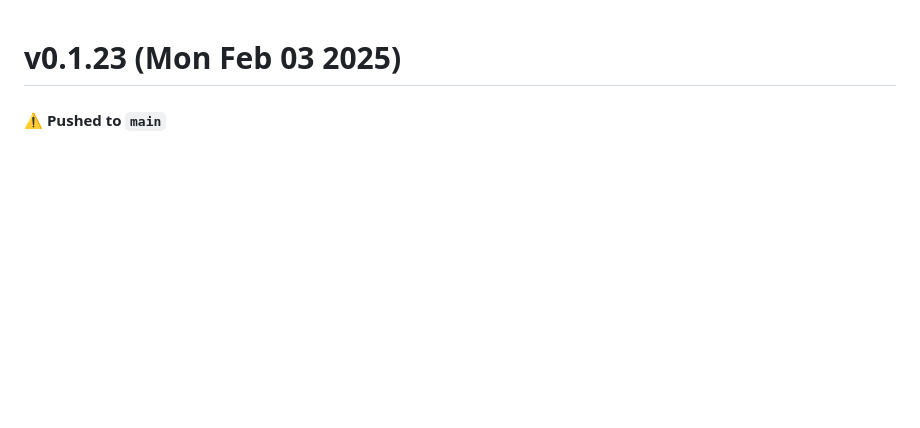
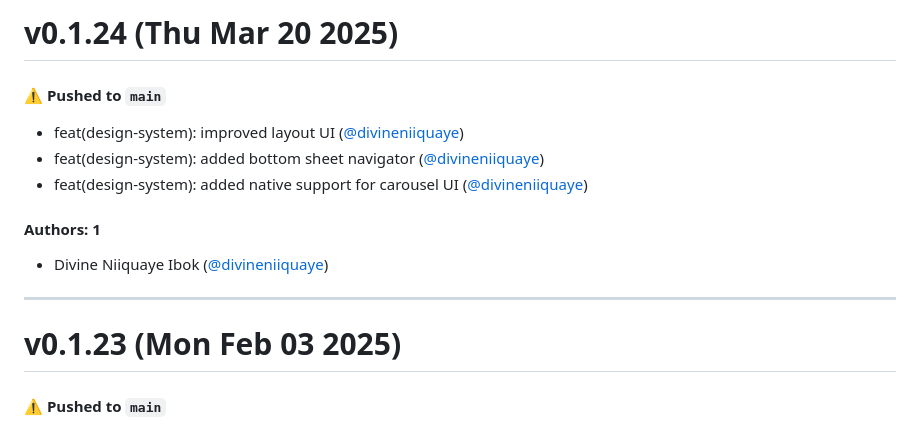
Before and after one commit to divineniiquaye/pho-monorepo, a Markdown page: CHANGELOG.md, the part around the change. Drawn GitHub-style; blank space fills up the shorter version.

Commit message:
Update CHANGELOG.md [skip ci]

```diff
--- a/CHANGELOG.md
+++ b/CHANGELOG.md
@@ -1,3 +1,17 @@
+# v0.1.24 (Thu Mar 20 2025)
+
+#### ⚠️ Pushed to `main`
+
+- feat(design-system): improved layout UI ([@divineniiquaye](https://github.com/divineniiquaye))
+- feat(design-system): added bottom sheet navigator ([@divineniiquaye](https://github.com/divineniiquaye))
+- feat(design-system): added native support for carousel UI ([@divineniiquaye](https://github.com/divineniiquaye))
+
+#### Authors: 1
+
+- Divine Niiquaye Ibok ([@divineniiquaye](https://github.com/divineniiquaye))
+
+---
+
 # v0.1.23 (Mon Feb 03 2025)
 
 #### ⚠️ Pushed to `main`
```
